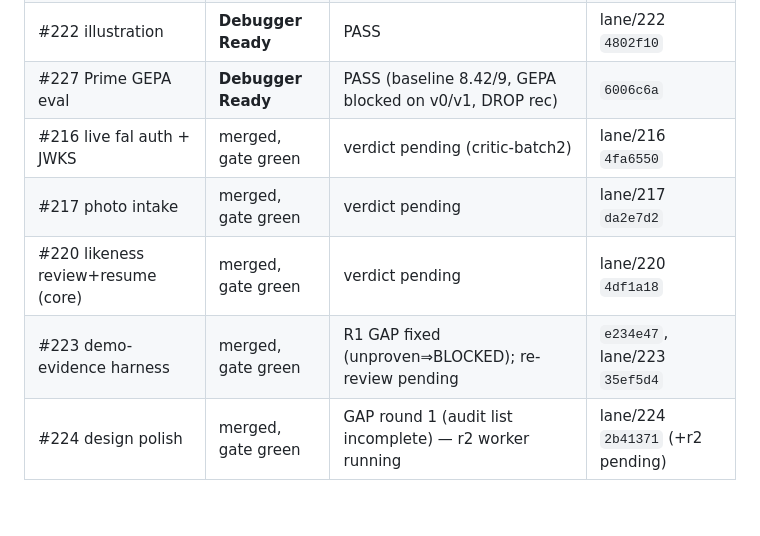
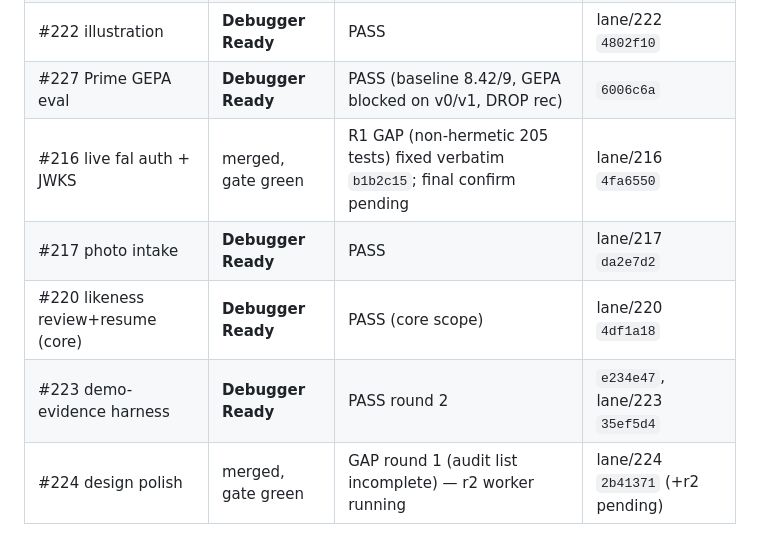
Before and after one commit to Lullabook/Lullabook, a Markdown page: CONTEXT/handoffs/SESSION-HANDOFF-2026-08-08-coder-prd-v23-max-parallel.md, the part around the change. Drawn GitHub-style; blank space fills up the shorter version.

Commit message:
docs: handoff board-state update (217/220/223 Debugger Ready; 216 r2 fix)
Refs: #216 #217 #220 #223

```diff
--- a/CONTEXT/handoffs/SESSION-HANDOFF-2026-08-08-coder-prd-v23-max-parallel.md
+++ b/CONTEXT/handoffs/SESSION-HANDOFF-2026-08-08-coder-prd-v23-max-parallel.md
@@ -16,10 +16,10 @@
 | #221 story context | **Debugger Ready** | PASS | lane/221 `9c1805b` |
 | #222 illustration | **Debugger Ready** | PASS | lane/222 `4802f10` |
 | #227 Prime GEPA eval | **Debugger Ready** | PASS (baseline 8.42/9, GEPA blocked on v0/v1, DROP rec) | `6006c6a` |
-| #216 live fal auth + JWKS | merged, gate green | verdict pending (critic-batch2) | lane/216 `4fa6550` |
-| #217 photo intake | merged, gate green | verdict pending | lane/217 `da2e7d2` |
-| #220 likeness review+resume (core) | merged, gate green | verdict pending | lane/220 `4df1a18` |
-| #223 demo-evidence harness | merged, gate green | R1 GAP fixed (unproven⇒BLOCKED); re-review pending | `e234e47`, lane/223 `35ef5d4` |
+| #216 live fal auth + JWKS | merged, gate green | R1 GAP (non-hermetic 205 tests) fixed verbatim `b1b2c15`; final confirm pending | lane/216 `4fa6550` |
+| #217 photo intake | **Debugger Ready** | PASS | lane/217 `da2e7d2` |
+| #220 likeness review+resume (core) | **Debugger Ready** | PASS (core scope) | lane/220 `4df1a18` |
+| #223 demo-evidence harness | **Debugger Ready** | PASS round 2 | `e234e47`, lane/223 `35ef5d4` |
 | #224 design polish | merged, gate green | GAP round 1 (audit list incomplete) — r2 worker running | lane/224 `2b41371` (+r2 pending) |
 
 Baseline repairs that rode along: `6736e6b` (PostgREST 1:1 embed shape-tolerance + previous wave's uncommitted leftovers — tests/192 was RED at campaign start), `30775c0` + `4a1f1f0` (mobile/.env.example + root .env.example were gitignored-untracked while tests depend on them), `ead38d1` (user-staged skill-file deletions/AGENTS.md refresh, committed to unblock merges).
```
